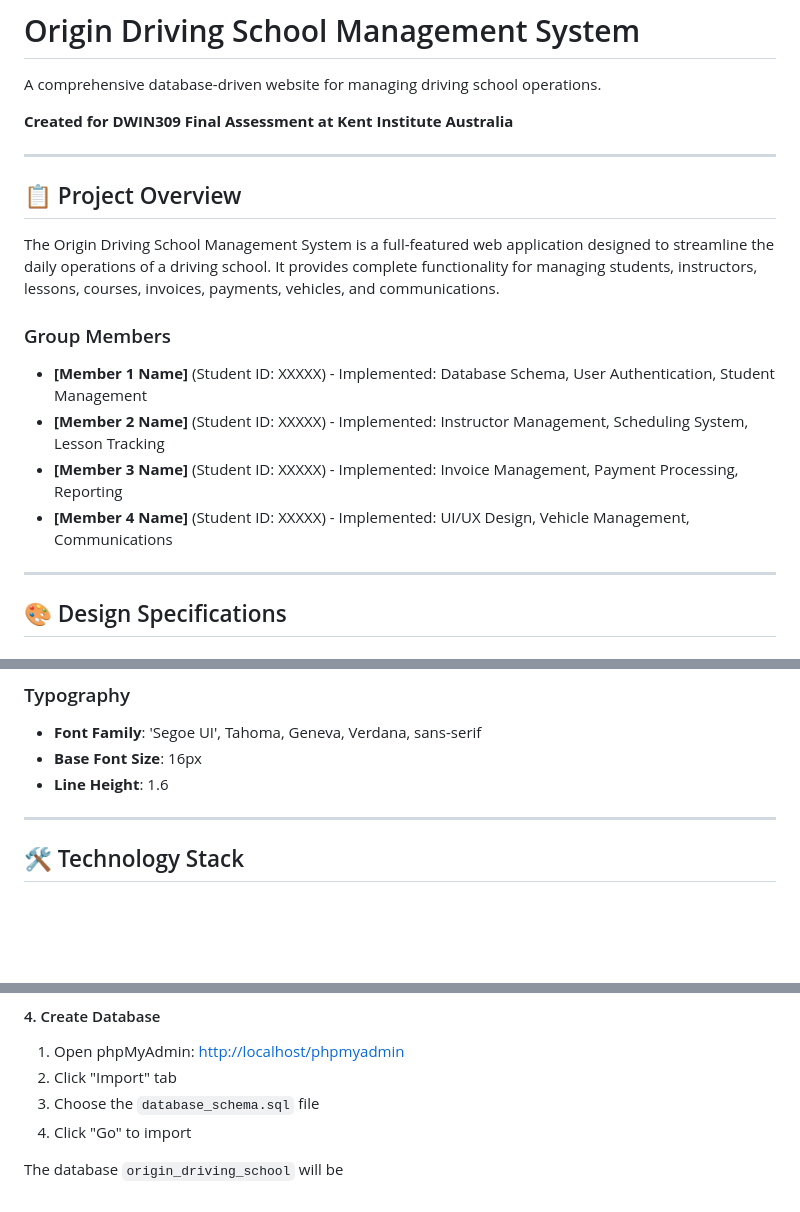
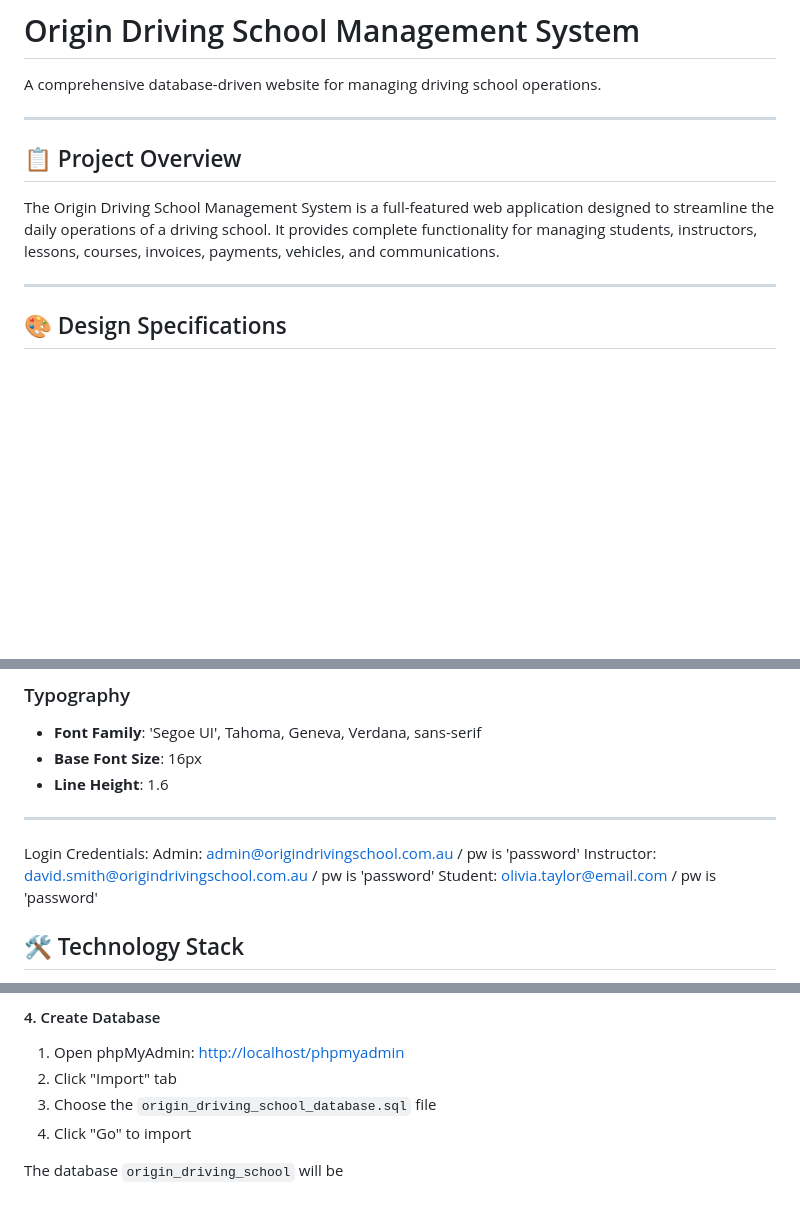
Before and after one commit to Meroidea/Origin_Driving_School_Online_Management_System, a Markdown page: README.md, 3 parts joined by grey strips. Drawn GitHub-style; blank space fills up the shorter version.

```diff
--- a/README.md
+++ b/README.md
@@ -1,20 +1,12 @@
 # Origin Driving School Management System
 
 A comprehensive database-driven website for managing driving school operations.
-
-**Created for DWIN309 Final Assessment at Kent Institute Australia**
 
 ---
 
 ## 📋 Project Overview
 
 The Origin Driving School Management System is a full-featured web application designed to streamline the daily operations of a driving school. It provides complete functionality for managing students, instructors, lessons, courses, invoices, payments, vehicles, and communications.
-
-### Group Members
-- **[Member 1 Name]** (Student ID: XXXXX) - Implemented: Database Schema, User Authentication, Student Management
-- **[Member 2 Name]** (Student ID: XXXXX) - Implemented: Instructor Management, Scheduling System, Lesson Tracking
-- **[Member 3 Name]** (Student ID: XXXXX) - Implemented: Invoice Management, Payment Processing, Reporting
-- **[Member 4 Name]** (Student ID: XXXXX) - Implemented: UI/UX Design, Vehicle Management, Communications
 
 ---
 
@@ -32,6 +24,10 @@ The Origin Driving School Management System is a full-featured web application d
 - **Line Height**: 1.6
 
 ---
+Login Credentials:
+Admin: admin@origindrivingschool.com.au / pw is 'password'
+Instructor: david.smith@origindrivingschool.com.au / pw is 'password'
+Student: olivia.taylor@email.com / pw is 'password'
 
 ## 🛠️ Technology Stack
 
@@ -173,7 +170,7 @@ htdocs/
 #### 4. Create Database
 1. Open phpMyAdmin: [http://localhost/phpmyadmin](http://localhost/phpmyadmin)
 2. Click "Import" tab
-3. Choose the `database_schema.sql` file
+3. Choose the `origin_driving_school_database.sql` file
 4. Click "Go" to import
 
 The database `origin_driving_school` will be
```
Also changed, not shown: other parts of README.md (+1 -0 lines).
